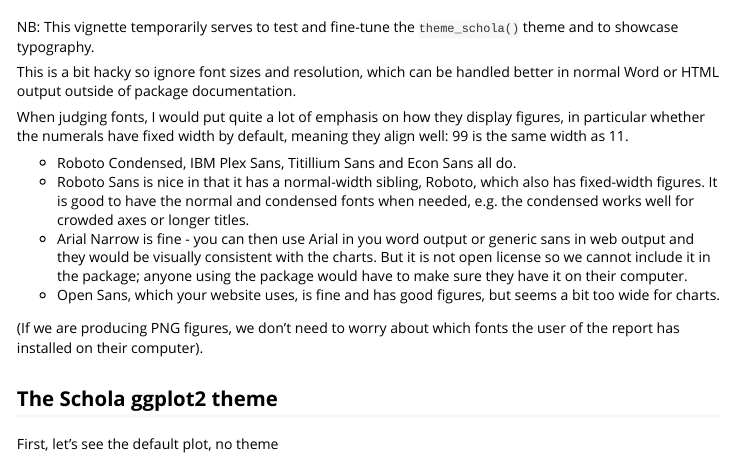
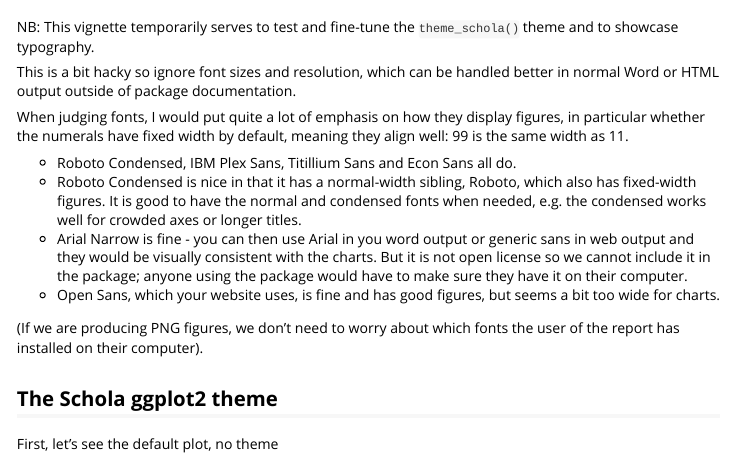
Before and after one commit to scholaempirica/reschola, an R Markdown document (vignettes/charts.Rmd): the page in a window 1100 px wide, from 60 px down. Rendered offline with R 4.5, knitr and Pandoc, with nearby package versions.

Commit message:
typo, close #34

```diff
--- a/vignettes/charts.Rmd
+++ b/vignettes/charts.Rmd
@@ -21,7 +14,7 @@ This is a bit hacky so ignore font sizes and resolution, which can be handled be
 When judging fonts, I would put quite a lot of emphasis on how they display figures, in particular whether the numerals have fixed width by default, meaning they align well: 99 is the same width as 11.
 
 - Roboto Condensed, IBM Plex Sans, Titillium Sans and Econ Sans all do.
-- Roboto Sans is nice in that it has a normal-width sibling, Roboto, which also has fixed-width figures. It is good to have the normal and condensed fonts when needed, e.g. the condensed works well for crowded axes or longer titles.
+- Roboto Condensed is nice in that it has a normal-width sibling, Roboto, which also has fixed-width figures. It is good to have the normal and condensed fonts when needed, e.g. the condensed works well for crowded axes or longer titles.
 - Arial Narrow is fine - you can then use Arial in you word output or generic sans in web output and they would be visually consistent with the charts. But it is not open license so we cannot include it in the package; anyone using the package would have to make sure they have it on their computer.
 - Open Sans, which your website uses, is fine and has good figures, but seems a bit too wide for charts.
 
```
Also changed, not shown: vignettes/charts.Rmd (7 more changed lines).
